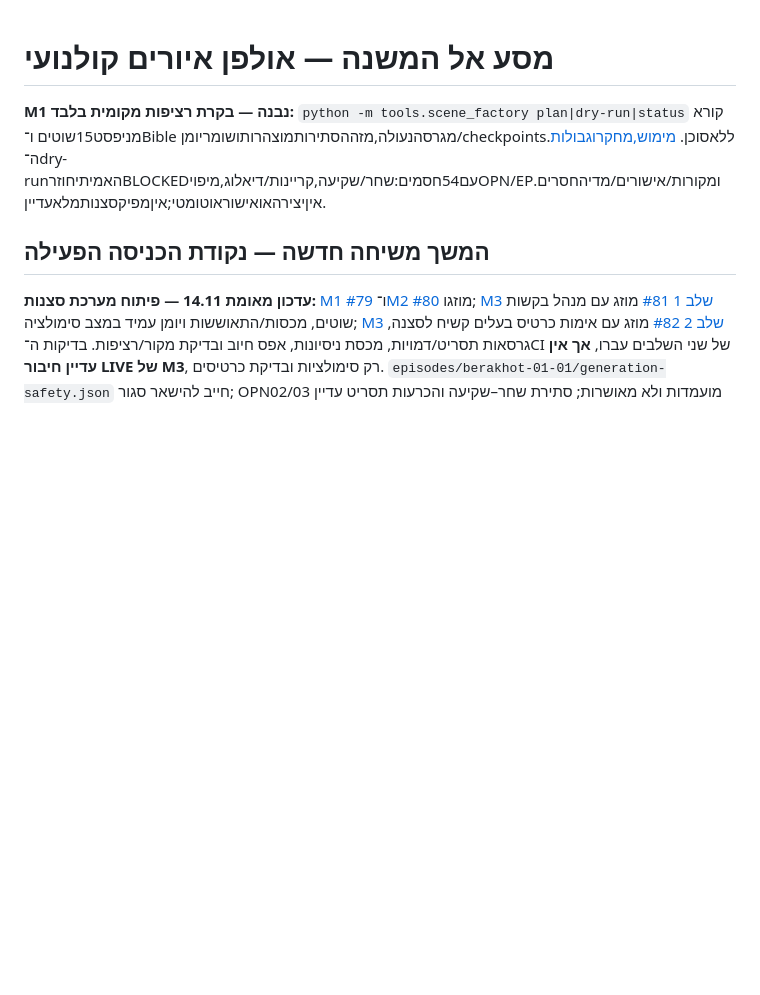
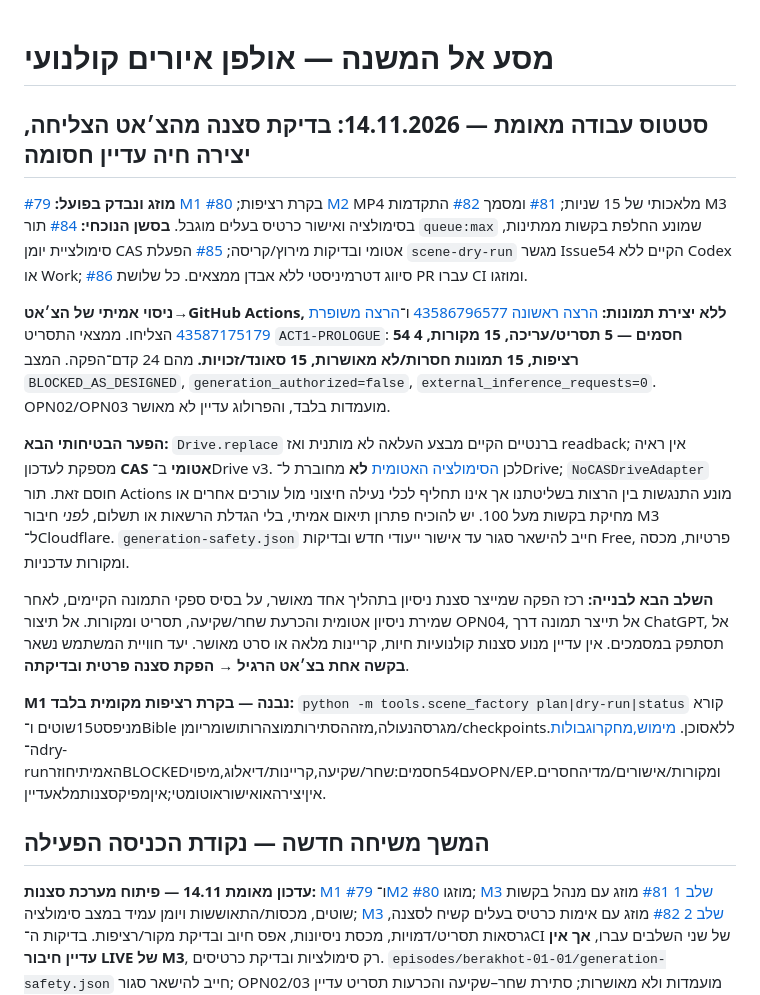
Before and after one commit to barkinam21-pixel/project-mishna, a Markdown page: README.md, the part around the change. Drawn GitHub-style; blank space fills up the shorter version.

Commit message:
Record actual chat-to-Scene Action proof, 54 categorized blockers and atomic Drive gap

```diff
--- a/README.md
+++ b/README.md
@@ -1,4 +1,16 @@
 # מסע אל המשנה — אולפן איורים קולנועי
+
+
+## סטטוס עבודה מאומת — 14.11.2026: בדיקת סצנה מהצ׳אט הצליחה, יצירה חיה עדיין חסומה
+
+**מוזג ונבדק בפועל:** [#79 M1](https://github.com/barkinam21-pixel/project-mishna/pull/79) בקרת רציפות; [#80 M2](https://github.com/barkinam21-pixel/project-mishna/pull/80) MP4 מלאכותי של 15 שניות; [#81](https://github.com/barkinam21-pixel/project-mishna/pull/81) ומסמך [#82](https://github.com/barkinam21-pixel/project-mishna/pull/82) התקדמות M3 בסימולציה ואישור כרטיס בעלים מוגבל. **בסשן הנוכחי:** [#84](https://github.com/barkinam21-pixel/project-mishna/pull/84) תור `queue:max` שמונע החלפת בקשות ממתינות, סימולציית יומן CAS אטומי ובדיקות מירוץ/קריסה; [#85](https://github.com/barkinam21-pixel/project-mishna/pull/85) הפעלת `scene-dry-run` מגשר Issue54 הקיים ללא Codex או Work; [#86](https://github.com/barkinam21-pixel/project-mishna/pull/86) סיווג דטרמיניסטי ללא אבדן ממצאים. כל שלושת PR עברו CI ומוזגו.
+
+**ניסוי אמיתי של הצ׳אט→GitHub Actions, ללא יצירת תמונות:** [הרצה ראשונה 43586796577](https://github.com/barkinam21-pixel/project-mishna/actions/runs/43586796577) ו־[הרצה משופרת 43587175179](https://github.com/barkinam21-pixel/project-mishna/actions/runs/43587175179) הצליחו. ממצאי התסריט `ACT1-PROLOGUE`: **54 חסמים — 5 תסריט/עריכה, 15 מקורות, 4 רציפות, 15 תמונות חסרות/לא מאושרות, 15 סאונד/זכויות.** מהם 24 קדם־הפקה. המצב `BLOCKED_AS_DESIGNED`, `generation_authorized=false`, `external_inference_requests=0`. OPN02/OPN03 מועמדות בלבד, והפרולוג עדיין לא מאושר.
+
+**הפער הבטיחותי הבא:** `Drive.replace` ברנטיים הקיים מבצע העלאה לא מותנית ואז readback; אין ראיה מספקת לעדכון **CAS אטומי** ב־Drive v3. לכן [הסימולציה האטומית](tools/scene_m3_remote.py) **לא** מחוברת ל־Drive; `NoCASDriveAdapter` חוסם זאת. תור Actions מונע התנגשות בין הרצות בשליטתנו אך אינו תחליף לכלי נעילה חיצוני מול עורכים אחרים או מחיקת בקשות מעל 100. יש להוכיח פתרון תיאום אמיתי, בלי הגדלת הרשאות או תשלום, *לפני* חיבור M3 ל־Cloudflare. `generation-safety.json` חייב להישאר סגור עד אישור ייעודי חדש ובדיקות Free, פרטיות, מכסה ומקורות עדכניות.
+
+**השלב הבא לבנייה:** רכז הפקה שמייצר סצנת ניסיון בתהליך אחד מאושר, על בסיס ספקי התמונה הקיימים, לאחר שמירת ניסיון אטומית והכרעת שחר/שקיעה, תסריט ומקורות. אל תיצור OPN04, אל תייצר תמונה דרך ChatGPT, אל תסתפק במסמכים. אין עדיין מנוע סצנות קולנועיות חיות, קריינות מלאה או סרט מאושר. יעד חוויית המשתמש נשאר **בקשה אחת בצ׳אט הרגיל → הפקת סצנה פרטית ובדיקתה**.
+
 
 **M1 נבנה — בקרת רציפות מקומית בלבד:** `python -m tools.scene_factory plan|dry-run|status` קורא מניפסט15שוטים ו־Bible מגרסהנעולה,מזההסתירותמוצהרותושומריומן/checkpointsללאסוכן. [מימוש,מחקרוגבולות](docs/scene-factory-m1-audit.md). ה־dry-runהאמיתיחוזרBLOCKEDעם54חסמים:שחר/שקיעה,קריינות/דיאלוג,מיפויOPN/EPומקורות/אישורים/מדיהחסרים. איןיצירהאואישוראוטומטי;איןמפיקסצנותמלאעדיין.
 
```
